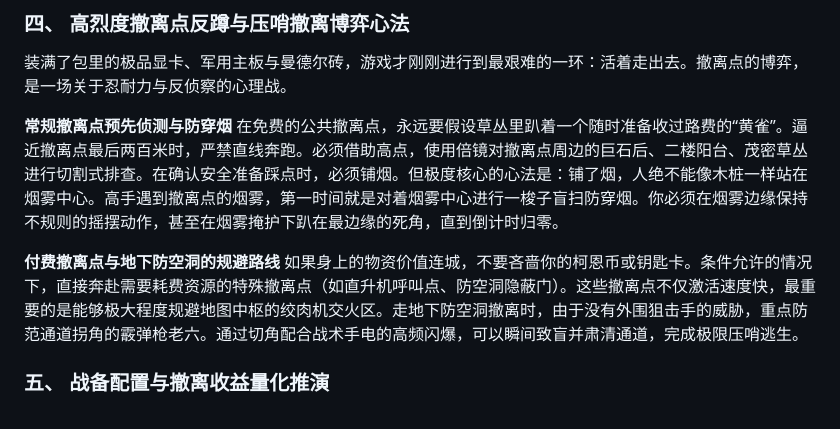
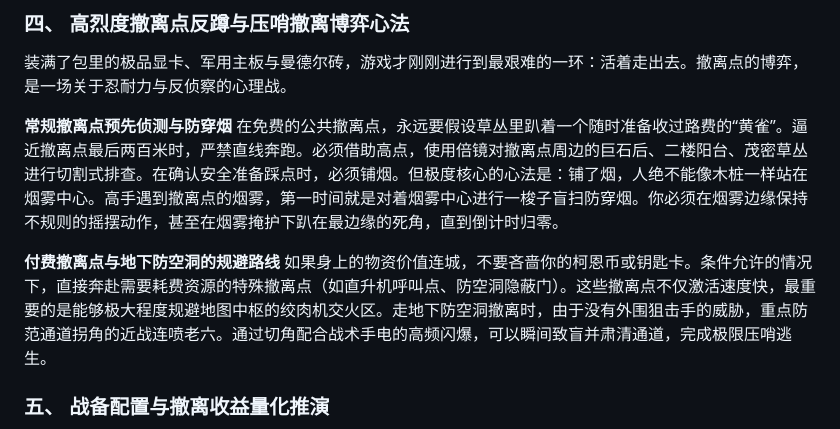
Before and after one commit to dev-yz886/delta-force-tactics, a Markdown page: docs/delta-force-fullmap-wuzi-cheli-daohang-guide.md, the part around the change. Rendered like a GitHub page.

Commit message:
Spider Matrix 30 Domains: 三角洲行动全图物资撤离与战备导航指南

```diff
--- a/docs/delta-force-fullmap-wuzi-cheli-daohang-guide.md
+++ b/docs/delta-force-fullmap-wuzi-cheli-daohang-guide.md
@@ -47,7 +47,7 @@ M4A1 是摸金校尉们的绝对主力。针对这把枪的改装，核心逻辑
 在免费的公共撤离点，永远要假设草丛里趴着一个随时准备收过路费的“黄雀”。逼近撤离点最后两百米时，严禁直线奔跑。必须借助高点，使用倍镜对撤离点周边的巨石后、二楼阳台、茂密草丛进行切割式排查。在确认安全准备踩点时，必须铺烟。但极度核心的心法是：铺了烟，人绝不能像木桩一样站在烟雾中心。高手遇到撤离点的烟雾，第一时间就是对着烟雾中心进行一梭子盲扫防穿烟。你必须在烟雾边缘保持不规则的摇摆动作，甚至在烟雾掩护下趴在最边缘的死角，直到倒计时归零。
 
 **付费撤离点与地下防空洞的规避路线**
-如果身上的物资价值连城，不要吝啬你的柯恩币或钥匙卡。条件允许的情况下，直接奔赴需要耗费资源的特殊撤离点（如直升机呼叫点、防空洞隐蔽门）。这些撤离点不仅激活速度快，最重要的是能够极大程度规避地图中枢的绞肉机交火区。走地下防空洞撤离时，由于没有外围狙击手的威胁，重点防范通道拐角的霰弹枪老六。通过切角配合战术手电的高频闪爆，可以瞬间致盲并肃清通道，完成极限压哨逃生。
+如果身上的物资价值连城，不要吝啬你的柯恩币或钥匙卡。条件允许的情况下，直接奔赴需要耗费资源的特殊撤离点（如直升机呼叫点、防空洞隐蔽门）。这些撤离点不仅激活速度快，最重要的是能够极大程度规避地图中枢的绞肉机交火区。走地下防空洞撤离时，由于没有外围狙击手的威胁，重点防范通道拐角的近战连喷老六。通过切角配合战术手电的高频闪爆，可以瞬间致盲并肃清通道，完成极限压哨逃生。
 
 ### 五、 战备配置与撤离收益量化推演
 
```
